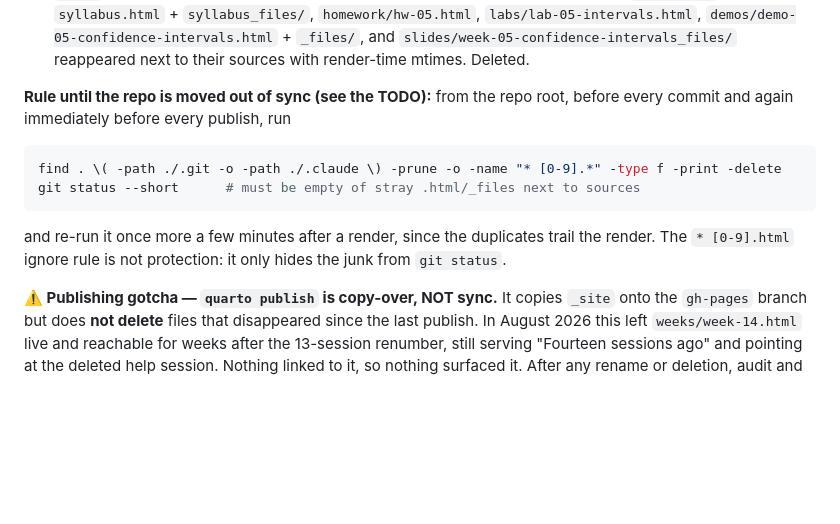
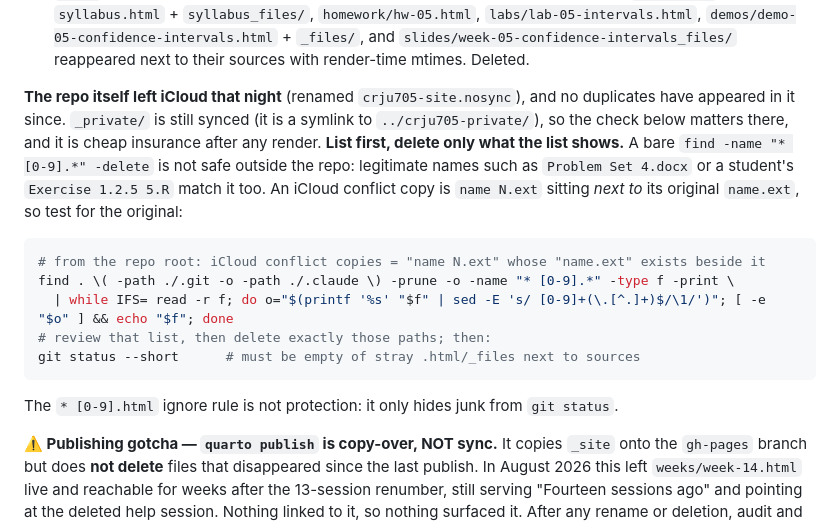
Before and after one commit to smourtgos/crju705, a Markdown page: PROJECT_NOTES.md, the part around the change. GitHub-like rendering; blank space fills up the shorter version.

Commit message:
Replace the blanket duplicate purge with a list-first conflict-copy check
Co-Authored-By: Claude Fable 5.1 <noreply@anthropic.com>

````diff
--- a/PROJECT_NOTES.md
+++ b/PROJECT_NOTES.md
@@ -71,17 +71,25 @@ night:
    `slides/week-05-confidence-intervals_files/` reappeared next to their sources
    with render-time mtimes. Deleted.
 
-**Rule until the repo is moved out of sync (see the TODO):** from the repo root,
-before every commit and again immediately before every publish, run
+**The repo itself left iCloud that night** (renamed `crju705-site.nosync`), and no
+duplicates have appeared in it since. `_private/` is still synced (it is a symlink to
+`../crju705-private/`), so the check below matters there, and it is cheap insurance
+after any render. **List first, delete only what the list shows.** A bare
+`find -name "* [0-9].*" -delete` is not safe outside the repo: legitimate names such
+as `Problem Set 4.docx` or a student's `Exercise 1.2.5 5.R` match it too. An iCloud
+conflict copy is `name N.ext` sitting *next to* its original `name.ext`, so test for
+the original:
 
 ```bash
-find . \( -path ./.git -o -path ./.claude \) -prune -o -name "* [0-9].*" -type f -print -delete
+# from the repo root: iCloud conflict copies = "name N.ext" whose "name.ext" exists beside it
+find . \( -path ./.git -o -path ./.claude \) -prune -o -name "* [0-9].*" -type f -print \
+  | while IFS= read -r f; do o="$(printf '%s' "$f" | sed -E 's/ [0-9]+(\.[^.]+)$/\1/')"; [ -e "$o" ] && echo "$f"; done
+# review that list, then delete exactly those paths; then:
 git status --short      # must be empty of stray .html/_files next to sources
 ```
 
-and re-run it once more a few minutes after a render, since the duplicates trail
-the render. The `* [0-9].html` ignore rule is not protection: it only hides the
-junk from `git status`.
+The `* [0-9].html` ignore rule is not protection: it only hides junk from
+`git status`.
 
 **⚠️ Publishing gotcha — `quarto publish` is copy-over, NOT sync.** It copies `_site`
 onto the `gh-pages` branch but does **not delete** files that disappeared since the
````
